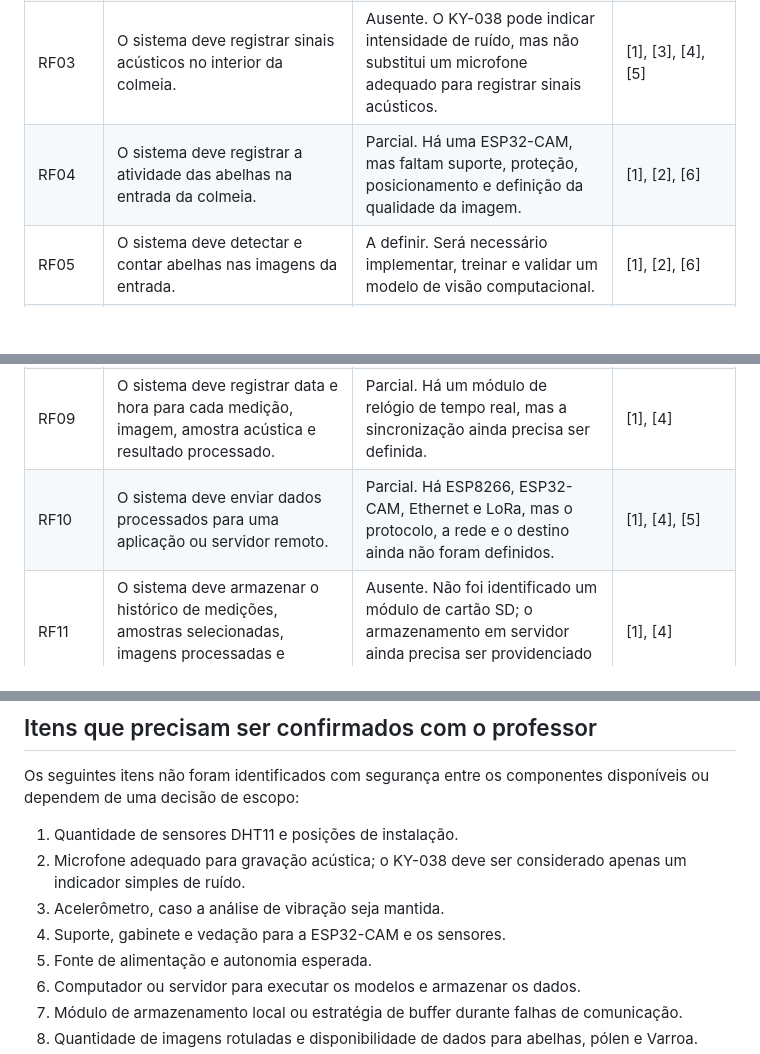
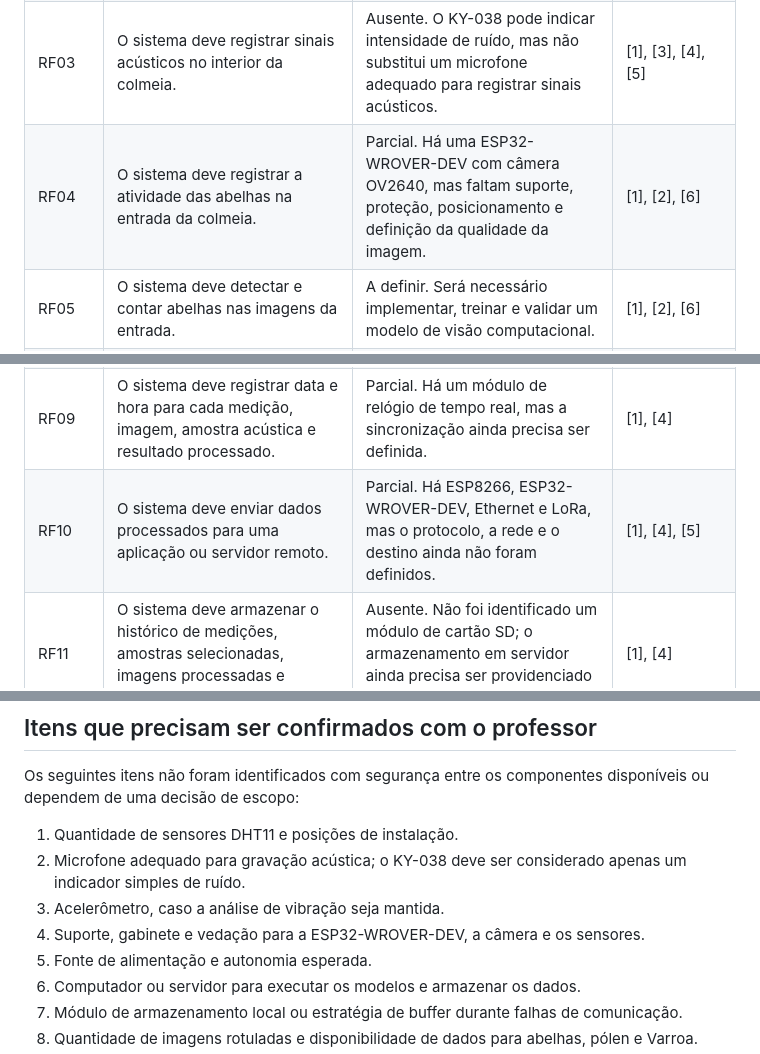
Before and after one commit to whirtex/embedded-system, a Markdown page: beehive-monitoring/requirements.md, 3 parts joined by grey strips. Rendered like a GitHub page; blank space fills up the shorter version.

Commit message:
docs: update beehive requirements for the ESP32-WROVER-DEV

```diff
--- a/beehive-monitoring/requirements.md
+++ b/beehive-monitoring/requirements.md
@@ -18,13 +18,13 @@ As referências [1]--[6] correspondem aos trabalhos registrados em reference-con
 | RF01 | O sistema deve monitorar continuamente as condições ambientais da colmeia e do ambiente externo. | Parcial. Há módulos DHT11, mas ainda é preciso definir quantidade, posição, proteção e alimentação. | [1], [4], [5] |
 | RF02 | O sistema deve medir temperatura e umidade em pontos relevantes, como centro, margem, entrada e ambiente externo. | Parcial. O DHT11 está disponível, mas a quantidade necessária para todos os pontos não foi confirmada. | [1], [4], [5] |
 | RF03 | O sistema deve registrar sinais acústicos no interior da colmeia. | Ausente. O KY-038 pode indicar intensidade de ruído, mas não substitui um microfone adequado para registrar sinais acústicos. | [1], [3], [4], [5] |
-| RF04 | O sistema deve registrar a atividade das abelhas na entrada da colmeia. | Parcial. Há uma ESP32-CAM, mas faltam suporte, proteção, posicionamento e definição da qualidade da imagem. | [1], [2], [6] |
+| RF04 | O sistema deve registrar a atividade das abelhas na entrada da colmeia. | Parcial. Há uma ESP32-WROVER-DEV com câmera OV2640, mas faltam suporte, proteção, posicionamento e definição da qualidade da imagem. | [1], [2], [6] |
 | RF05 | O sistema deve detectar e contar abelhas nas imagens da entrada. | A definir. Será necessário implementar, treinar e validar um modelo de visão computacional. | [1], [2], [6] |
 | RF06 | O sistema deve acompanhar a movimentação das abelhas ao longo do tempo. | A definir. A solução pode usar rastreamento de objetos ou análise do fluxo de entrada e saída. | [1], [2], [6] |
 | RF07 | O sistema deve permitir a identificação de pólen nas imagens, caso essa função faça parte da primeira versão. | A definir. O recurso depende de imagens rotuladas e de um escopo aprovado pelo professor. | [2] |
 | RF08 | O sistema deve produzir evidências que apoiem a avaliação de estados da colônia, como presença da rainha ou preparação para enxameação. | A definir. A classificação deve ser validada com dados de campo e não deve ser apresentada como diagnóstico automático sem testes suficientes. | [3], [5] |
 | RF09 | O sistema deve registrar data e hora para cada medição, imagem, amostra acústica e resultado processado. | Parcial. Há um módulo de relógio de tempo real, mas a sincronização ainda precisa ser definida. | [1], [4] |
-| RF10 | O sistema deve enviar dados processados para uma aplicação ou servidor remoto. | Parcial. Há ESP8266, ESP32-CAM, Ethernet e LoRa, mas o protocolo, a rede e o destino ainda não foram definidos. | [1], [4], [5] |
+| RF10 | O sistema deve enviar dados processados para uma aplicação ou servidor remoto. | Parcial. Há ESP8266, ESP32-WROVER-DEV, Ethernet e LoRa, mas o protocolo, a rede e o destino ainda não foram definidos. | [1], [4], [5] |
 | RF11 | O sistema deve armazenar o histórico de medições, amostras selecionadas, imagens processadas e resultados das detecções. | Ausente. Não foi identificado um módulo de cartão SD; o armazenamento em servidor ainda precisa ser providenciado ou confirmado. | [1], [4] |
 | RF12 | O sistema deve apresentar dados e alertas ao responsável pela colmeia. | A definir. Ainda é preciso escolher dashboard, display local, e-mail ou mensagem para celular. | [1], [4] |
 | RF13 | O sistema deve continuar registrando dados quando a comunicação estiver indisponível e reenviá-los quando a conexão retornar. | A definir. Será necessária uma memória temporária e uma estratégia de reenvio. | [4], [5] |
@@ -52,7 +52,7 @@ Os seguintes itens não foram identificados com segurança entre os componentes
 1. Quantidade de sensores DHT11 e posições de instalação.
 2. Microfone adequado para gravação acústica; o KY-038 deve ser considerado apenas um indicador simples de ruído.
 3. Acelerômetro, caso a análise de vibração seja mantida.
-4. Suporte, gabinete e vedação para a ESP32-CAM e os sensores.
+4. Suporte, gabinete e vedação para a ESP32-WROVER-DEV, a câmera e os sensores.
 5. Fonte de alimentação e autonomia esperada.
 6. Computador ou servidor para executar os modelos e armazenar os dados.
 7. Módulo de armazenamento local ou estratégia de buffer durante falhas de comunicação.
```
